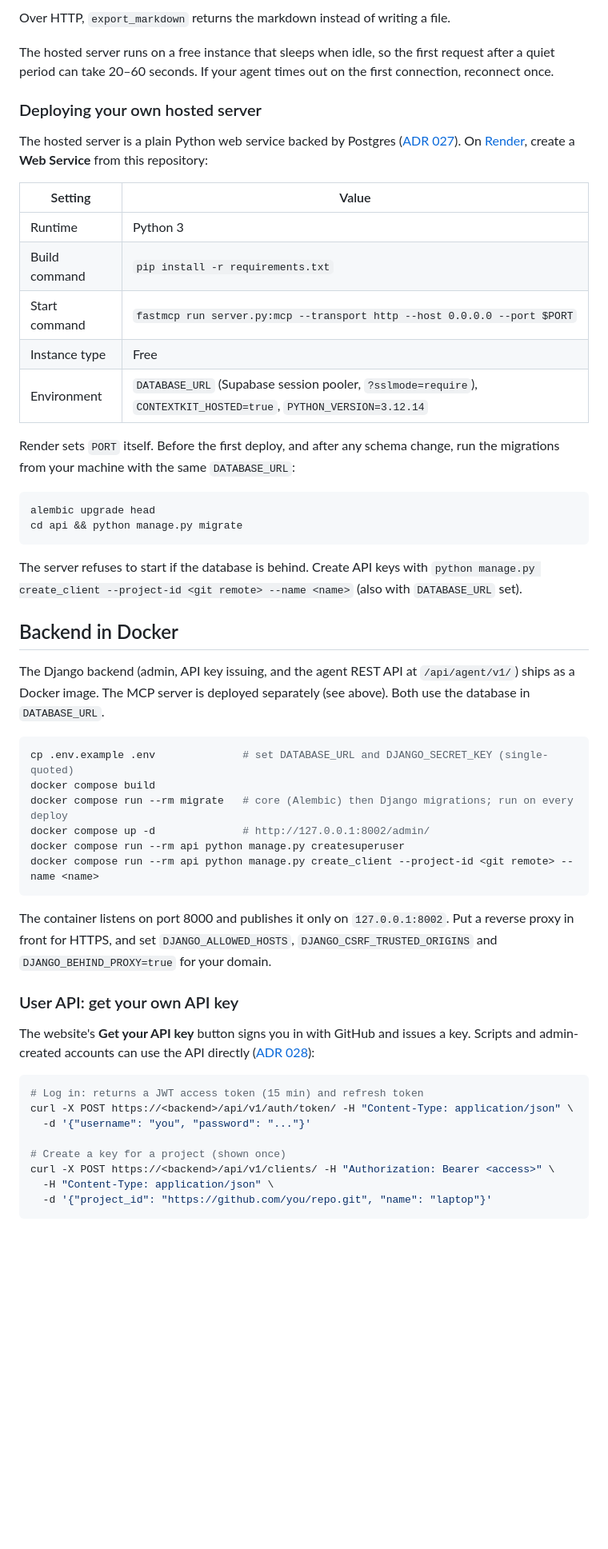
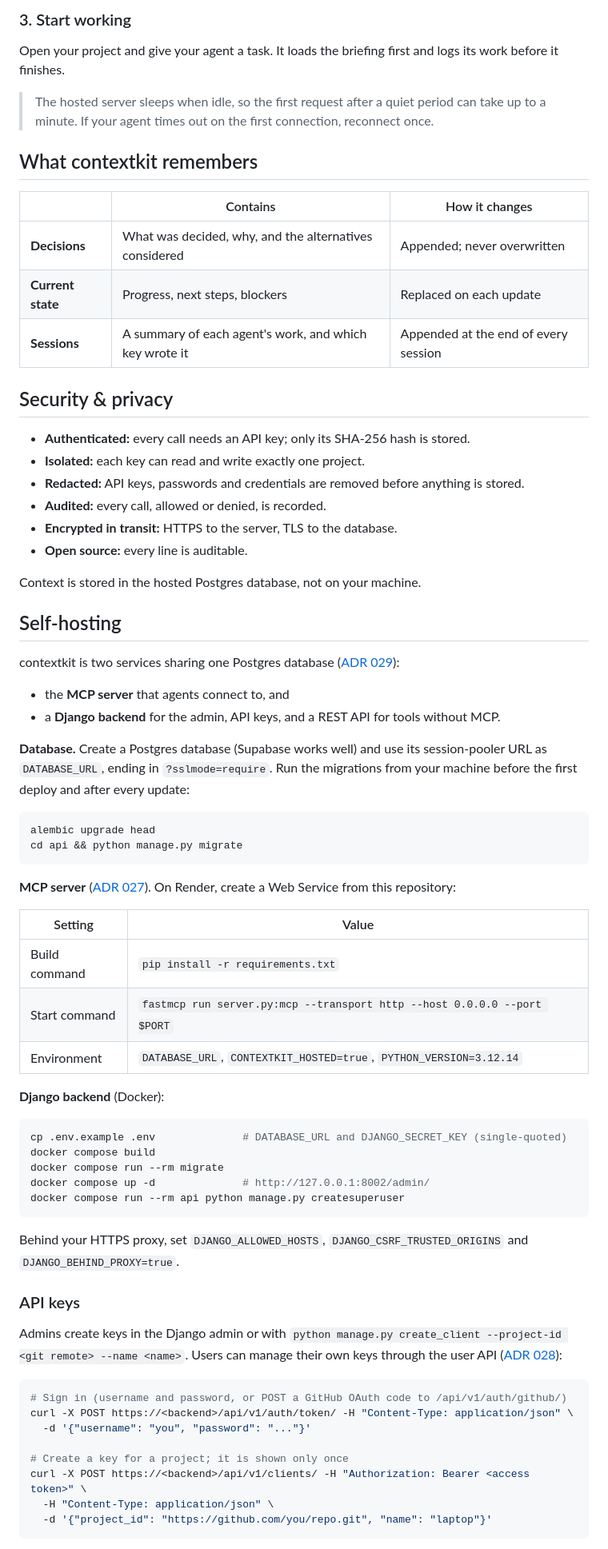
Before and after one commit to guramrit2002/contextkit, a Markdown page: README.md, the part around one of its changes. Shown at 80% size. GitHub-like rendering; blank space fills up the shorter version.

````diff
--- a/README.md
+++ b/README.md
@@ -134,55 +116,74 @@ http_headers = { "Authorization" = "Bearer ck_..." }
 
-Over HTTP, `export_markdown` returns the markdown instead of writing a file.
+### 3. Start working
 
-The hosted server runs on a free instance that sleeps when idle, so the first request after a quiet period can take 20–60 seconds. If your agent times out on the first connection, reconnect once.
+Open your project and give your agent a task. It loads the briefing first and logs its work before it finishes.
 
-### Deploying your own hosted server
+> The hosted server sleeps when idle, so the first request after a quiet period can take up to a minute. If your agent times out on the first connection, reconnect once.
 
-The hosted server is a plain Python web service backed by Postgres ([ADR 027](docs/ADR/027-hosting-on-render.md)). On [Render](https://render.com), create a **Web Service** from this repository:
+## What contextkit remembers
 
-| Setting | Value |
-|---|---|
-| Runtime | Python 3 |
-| Build command | `pip install -r requirements.txt` |
-| Start command | `fastmcp run server.py:mcp --transport http --host 0.0.0.0 --port $PORT` |
-| Instance type | Free |
-| Environment | `DATABASE_URL` (Supabase session pooler, `?sslmode=require`), `CONTEXTKIT_HOSTED=true`, `PYTHON_VERSION=3.12.14` |
+| | Contains | How it changes |
+|---|---|---|
+| **Decisions** | What was decided, why, and the alternatives considered | Appended; never overwritten |
+| **Current state** | Progress, next steps, blockers | Replaced on each update |
+| **Sessions** | A summary of each agent's work, and which key wrote it | Appended at the end of every session |
 
-Render sets `PORT` itself. Before the first deploy, and after any schema change, run the migrations from your machine with the same `DATABASE_URL`:
+## Security & privacy
+
+- **Authenticated:** every call needs an API key; only its SHA-256 hash is stored.
+- **Isolated:** each key can read and write exactly one project.
+- **Redacted:** API keys, passwords and credentials are removed before anything is stored.
+- **Audited:** every call, allowed or denied, is recorded.
+- **Encrypted in transit:** HTTPS to the server, TLS to the database.
+- **Open source:** every line is auditable.
+
+Context is stored in the hosted Postgres database, not on your machine.
+
+## Self-hosting
+
+contextkit is two services sharing one Postgres database ([ADR 029](docs/ADR/029-deployed-database-only.md)):
+
+- the **MCP server** that agents connect to, and
+- a **Django backend** for the admin, API keys, and a REST API for tools without MCP.
+
+**Database.** Create a Postgres database (Supabase works well) and use its session-pooler URL as `DATABASE_URL`, ending in `?sslmode=require`. Run the migrations from your machine before the first deploy and after every update:
 
 ```bash
 alembic upgrade head
 cd api && python manage.py migrate
 ```
 
-The server refuses to start if the database is behind. Create API keys with `python manage.py create_client --project-id <git remote> --name <name>` (also with `DATABASE_URL` set).
+**MCP server** ([ADR 027](docs/ADR/027-hosting-on-render.md)). On Render, create a Web Service from this repository:
 
-## Backend in Docker
+| Setting | Value |
+|---|---|
+| Build command | `pip install -r requirements.txt` |
+| Start command | `fastmcp run server.py:mcp --transport http --host 0.0.0.0 --port $PORT` |
+| Environment | `DATABASE_URL`, `CONTEXTKIT_HOSTED=true`, `PYTHON_VERSION=3.12.14` |
 
-The Django backend (admin, API key issuing, and the agent REST API at `/api/agent/v1/`) ships as a Docker image. The MCP server is deployed separately (see above). Both use the database in `DATABASE_URL`.
+**Django backend** (Docker):
 
 ```bash
-cp .env.example .env              # set DATABASE_URL and DJANGO_SECRET_KEY (single-quoted)
+cp .env.example .env              # DATABASE_URL and DJANGO_SECRET_KEY (single-quoted)
 docker compose build
-docker compose run --rm migrate   # core (Alembic) then Django migrations; run on every deploy
+docker compose run --rm migrate
 docker compose up -d              # http://127.0.0.1:8002/admin/
 docker compose run --rm api python manage.py createsuperuser
-docker compose run --rm api python manage.py create_client --project-id <git remote> --name <name>
 ```
 
-The container listens on port 8000 and publishes it only on `127.0.0.1:8002`. Put a reverse proxy in front for HTTPS, and set `DJANGO_ALLOWED_HOSTS`, `DJANGO_CSRF_TRUSTED_ORIGINS` and `DJANGO_BEHIND_PROXY=true` for your domain.
+Behind your HTTPS proxy, set `DJANGO_ALLOWED_HOSTS`, `DJANGO_CSRF_TRUSTED_ORIGINS` and `DJANGO_BEHIND_PROXY=true`.
 
-### User API: get your own API key
+### API keys
 
-The website's **Get your API key** button signs you in with GitHub and issues a key. Scripts and admin-created accounts can use the API directly ([ADR 028](docs/ADR/028-user-api-keys.md)):
+Admins create keys in the Django admin or with `python manage.py create_client --project-id <git remote> --name <name>`. Users can manage their own keys through the user API ([ADR 028](docs/ADR/028-user-api-keys.md)):
 
 ```bash
-# Log in: returns a JWT access token (15 min) and refresh token
+# Sign in (username and password, or POST a GitHub OAuth code to /api/v1/auth/github/)
 curl -X POST https://<backend>/api/v1/auth/token/ -H "Content-Type: application/json" \
   -d '{"username": "you", "password": "..."}'
 
-# Create a key for a project (shown once)
-curl -X POST https://<backend>/api/v1/clients/ -H "Authorization: Bearer <access>" \
+# Create a key for a project; it is shown only once
+curl -X POST https://<backend>/api/v1/clients/ -H "Authorization: Bearer <access token>" \
   -H "Content-Type: application/json" \
   -d '{"project_id": "https://github.com/you/repo.git", "name": "laptop"}'
 ```
````
Also changed, not shown: other parts of README.md (+78 -146 lines).
